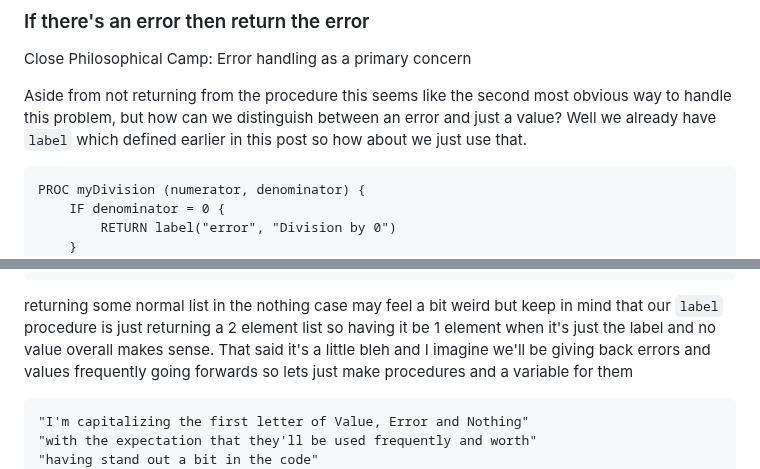
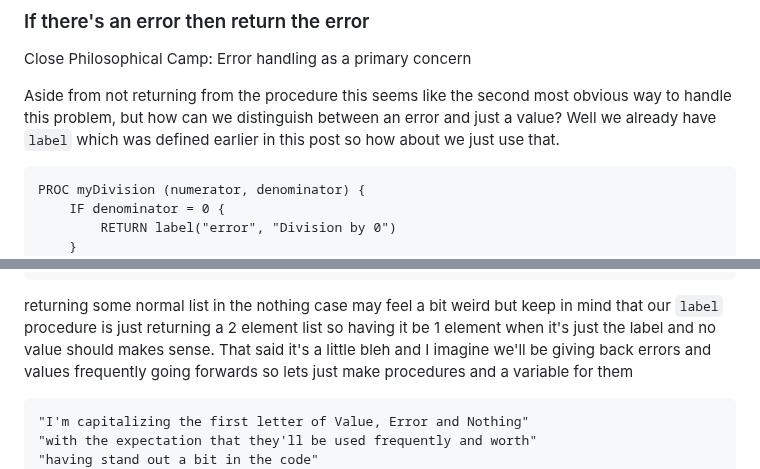
Before and after one commit to Pagwin2/new_blog, a Markdown page: posts/common_proc_patterns.md, 2 parts joined by grey strips. GitHub-like rendering.

Commit message:
fix minor typos in new post

````diff
--- a/posts/common_proc_patterns.md
+++ b/posts/common_proc_patterns.md
@@ -327,7 +327,7 @@ Regardless this strategy won't work for our iterator because we would really lik
 Close Philosophical Camp: Error handling as a primary concern
 
 Aside from not returning from the procedure this seems like the second most obvious way to handle this problem, but how can we distinguish between an error and just a value?
-Well we already have `label` which defined earlier in this post so how about we just use that.
+Well we already have `label` which was defined earlier in this post so how about we just use that.
 
 ```
 PROC myDivision (numerator, denominator) {
@@ -355,7 +355,7 @@ PROC findValue (someList, value){
 }
 ```
 
-returning some normal list in the nothing case may feel a bit weird but keep in mind that our `label` procedure is just returning a 2 element list so having it be 1 element when it's just the label and no value overall makes sense.
+returning some normal list in the nothing case may feel a bit weird but keep in mind that our `label` procedure is just returning a 2 element list so having it be 1 element when it's just the label and no value should makes sense.
 That said it's a little bleh and I imagine we'll be giving back errors and values frequently going forwards so lets just make procedures and a variable for them
 
 ```
````
Also changed, not shown: other parts of posts/common_proc_patterns.md (+1 -1 lines).
